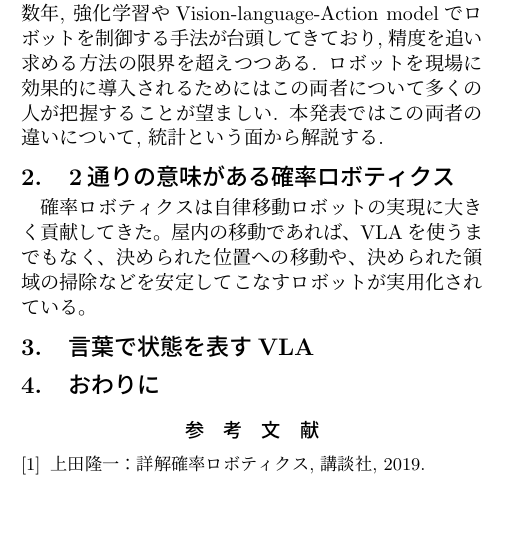
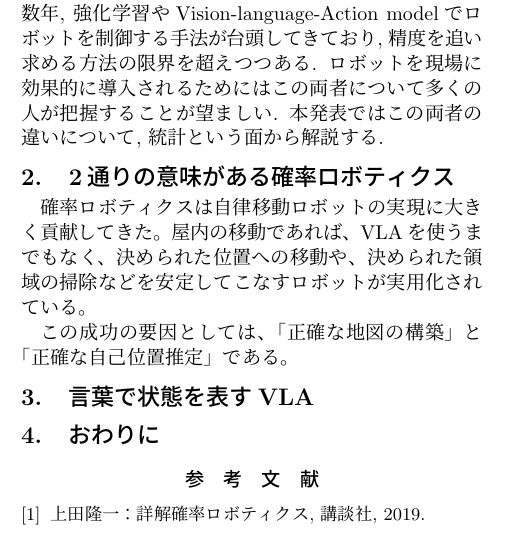
Before and after one commit to ryuichiueda/RSJ_2026, a LaTeX document (main.tex): part of one column of the page, cut so that both start at the same text, the shorter picture padded with empty space. Compiled offline with pLaTeX and dvipdfmx.

Commit message:
main.tex の更新

```diff
--- a/main.tex
+++ b/main.tex
@@ -86,7 +86,8 @@ modelでロボットを制御する手法が台頭してきており, 精度を
 決められた領域の掃除などを安定してこなす
 ロボットが実用化されている。
 
-
+この成功の要因としては、「正確な地図の構築」
+と「正確な自己位置推定」である。
 
 \section{言葉で状態を表すVLA}
 
```
